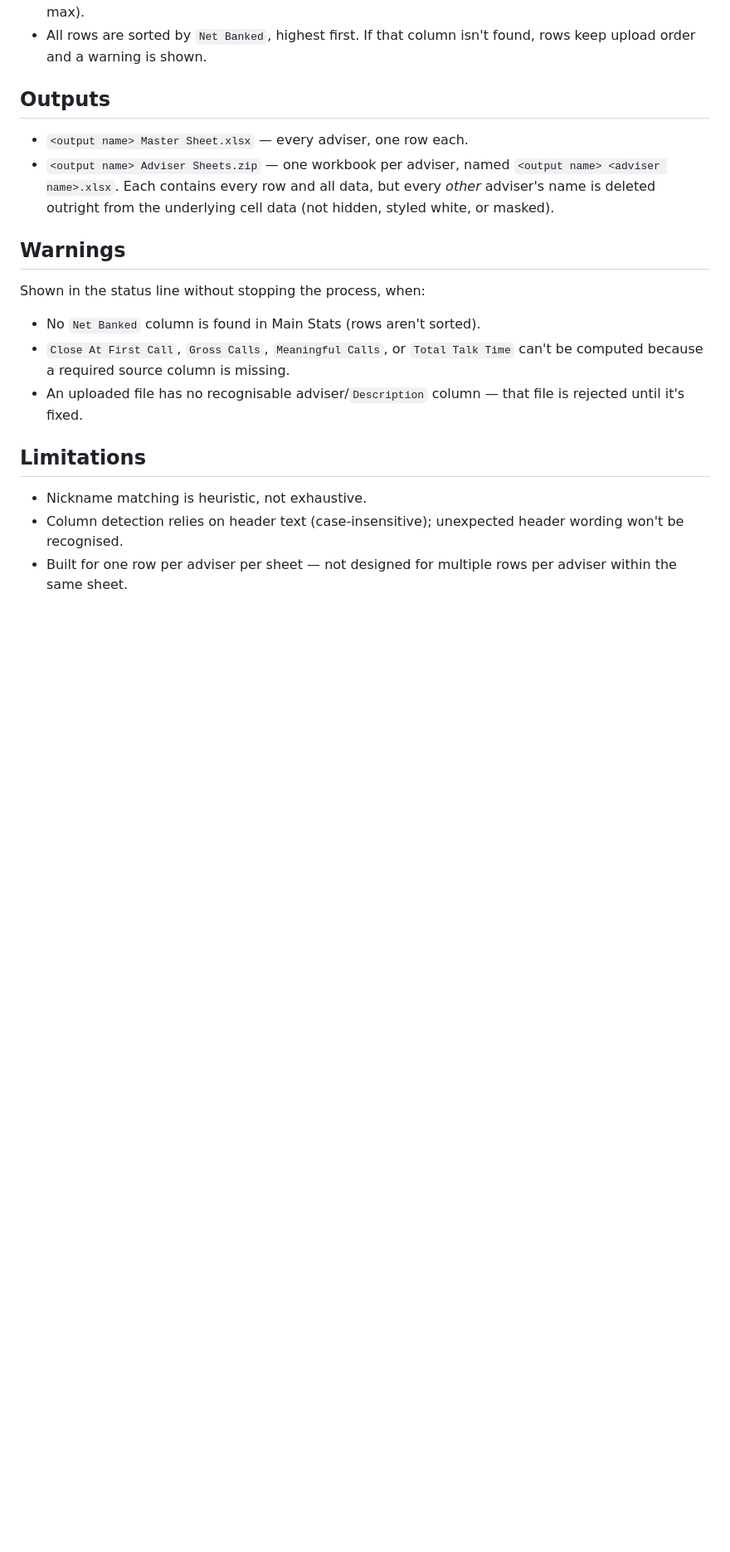
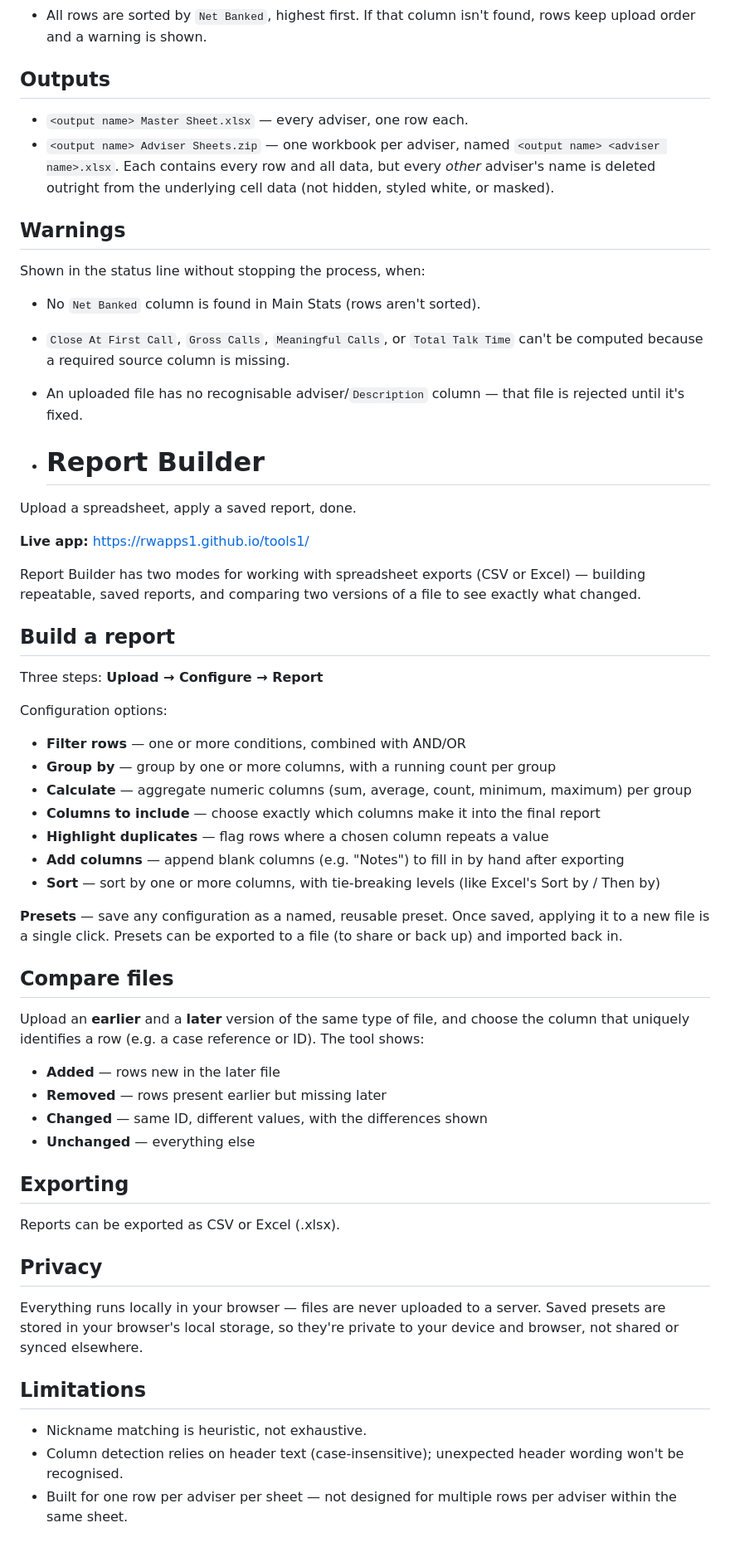
Before and after one commit to rwapps1/b, a Markdown page: README.md, the part around the change. Shown at 83% size. GitHub-like rendering; blank space fills up the shorter version.

```diff
--- a/README.md
+++ b/README.md
@@ -69,6 +69,47 @@ Shown in the status line without stopping the process, when:
 - `Close At First Call`, `Gross Calls`, `Meaningful Calls`, or `Total Talk Time` can't be computed because a required source column is missing.
 - An uploaded file has no recognisable adviser/`Description` column — that file is rejected until it's fixed.
 
+- # Report Builder
+
+Upload a spreadsheet, apply a saved report, done.
+
+**Live app:** https://rwapps1.github.io/tools1/
+
+Report Builder has two modes for working with spreadsheet exports (CSV or Excel) — building repeatable, saved reports, and comparing two versions of a file to see exactly what changed.
+
+## Build a report
+
+Three steps: **Upload → Configure → Report**
+
+Configuration options:
+
+- **Filter rows** — one or more conditions, combined with AND/OR
+- **Group by** — group by one or more columns, with a running count per group
+- **Calculate** — aggregate numeric columns (sum, average, count, minimum, maximum) per group
+- **Columns to include** — choose exactly which columns make it into the final report
+- **Highlight duplicates** — flag rows where a chosen column repeats a value
+- **Add columns** — append blank columns (e.g. "Notes") to fill in by hand after exporting
+- **Sort** — sort by one or more columns, with tie-breaking levels (like Excel's Sort by / Then by)
+
+**Presets** — save any configuration as a named, reusable preset. Once saved, applying it to a new file is a single click. Presets can be exported to a file (to share or back up) and imported back in.
+
+## Compare files
+
+Upload an **earlier** and a **later** version of the same type of file, and choose the column that uniquely identifies a row (e.g. a case reference or ID). The tool shows:
+
+- **Added** — rows new in the later file
+- **Removed** — rows present earlier but missing later
+- **Changed** — same ID, different values, with the differences shown
+- **Unchanged** — everything else
+
+## Exporting
+
+Reports can be exported as CSV or Excel (.xlsx).
+
+## Privacy
+
+Everything runs locally in your browser — files are never uploaded to a server. Saved presets are stored in your browser's local storage, so they're private to your device and browser, not shared or synced elsewhere.
+
 ## Limitations
 
 - Nickname matching is heuristic, not exhaustive.
```
